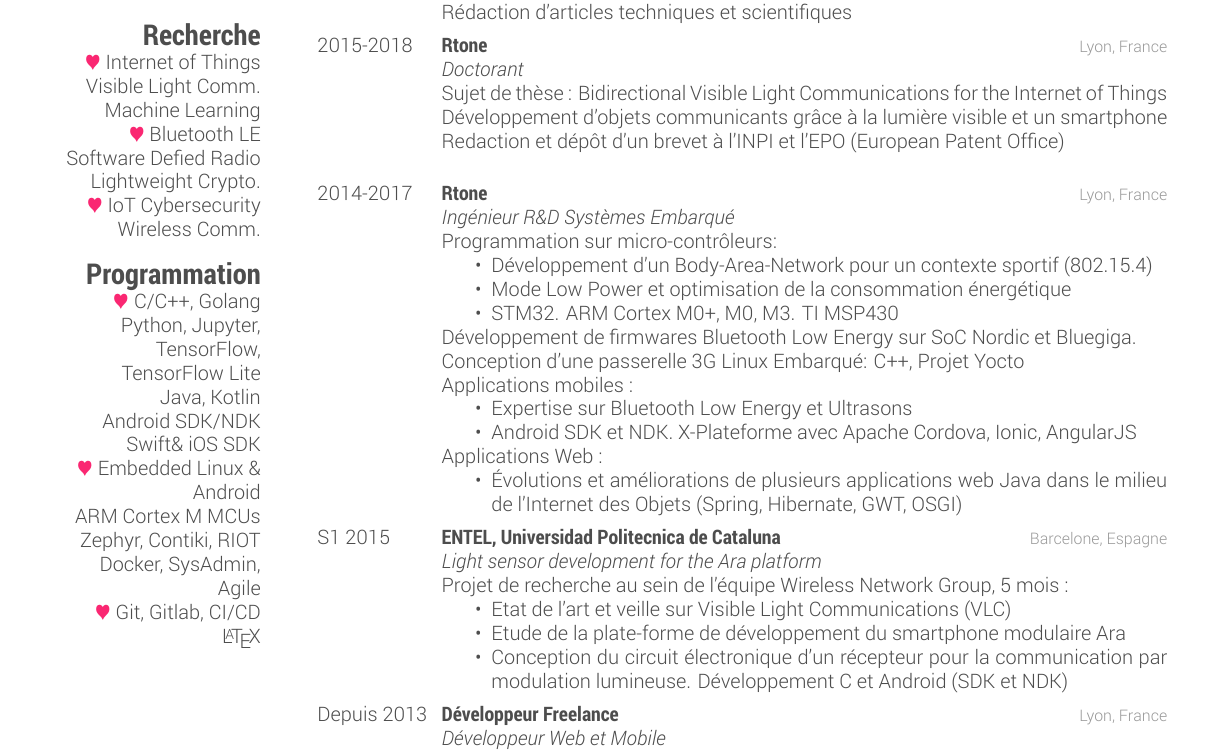
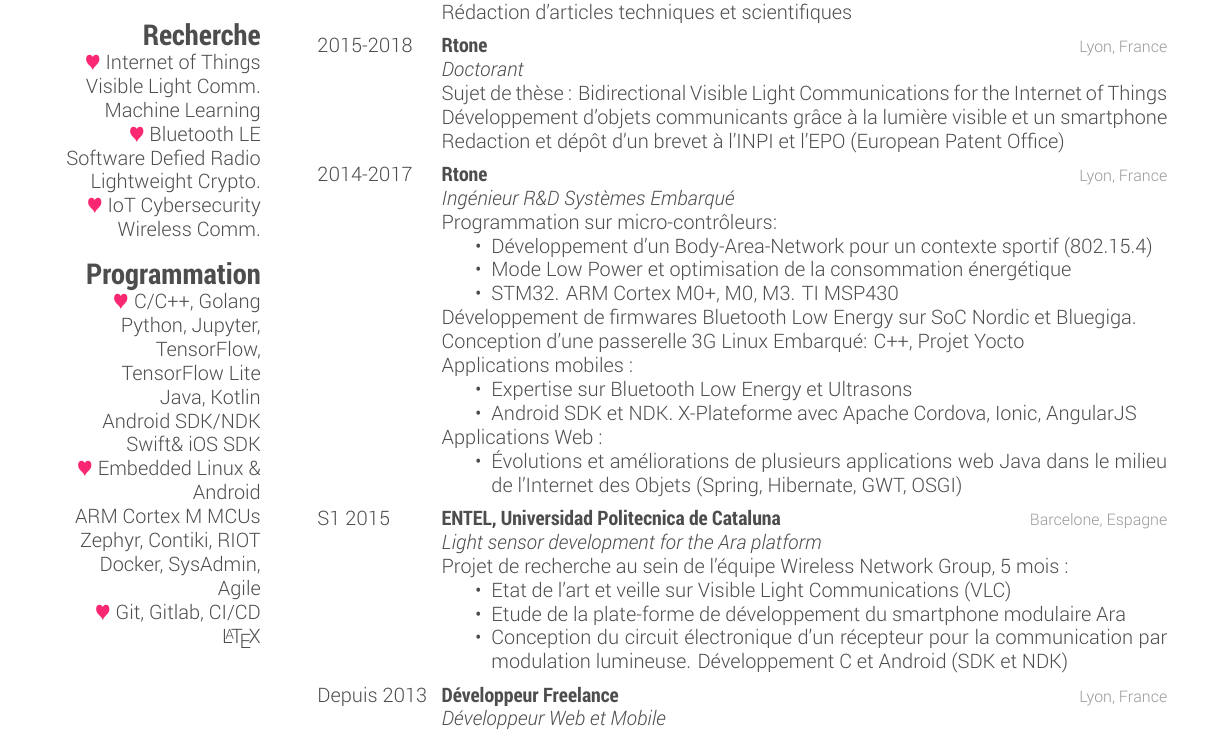
Before and after one commit to alexisduque/cv, a LaTeX CV (cv-fr.tex): part of page 1 of 3, cut so that both start at the same text. Compiled offline with XeLaTeX.

Commit message:
Update on Overleaf.

```diff
--- a/cv-fr.tex
+++ b/cv-fr.tex
@@ -115,7 +115,7 @@
   {\jobtitle{Doctorant}\\
   Sujet de thèse : Bidirectional Visible Light Communications for the Internet of Things\\
   Développement d'objets communicants grâce à la lumière visible et un smartphone\\
-  Redaction et dépôt d'un brevet à l'INPI et l'EPO (European Patent Office)\\
+  Redaction et dépôt d'un brevet à l'INPI et l'EPO (European Patent Office)
  }
 %------------------------------------------------
 \entry
```
